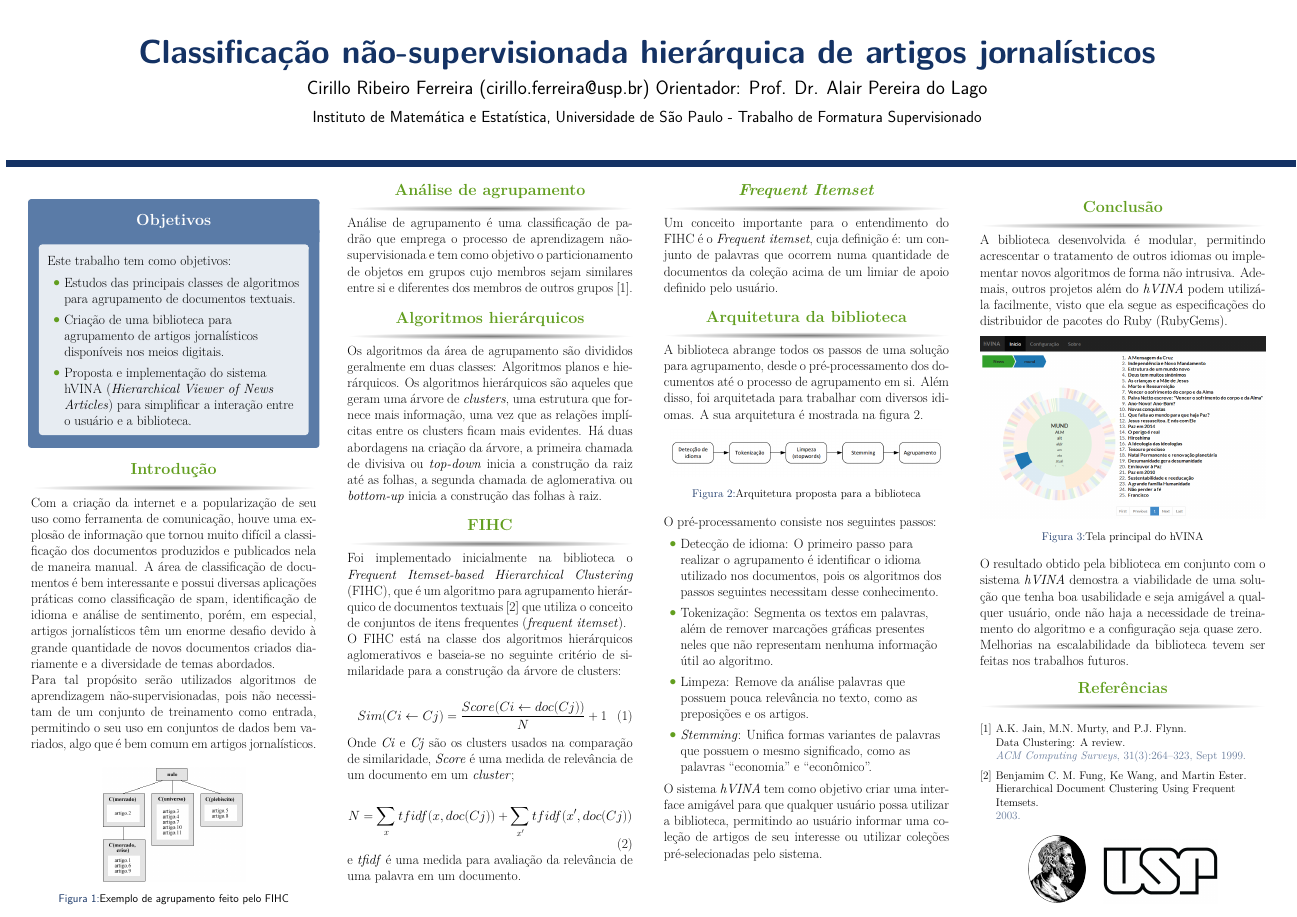
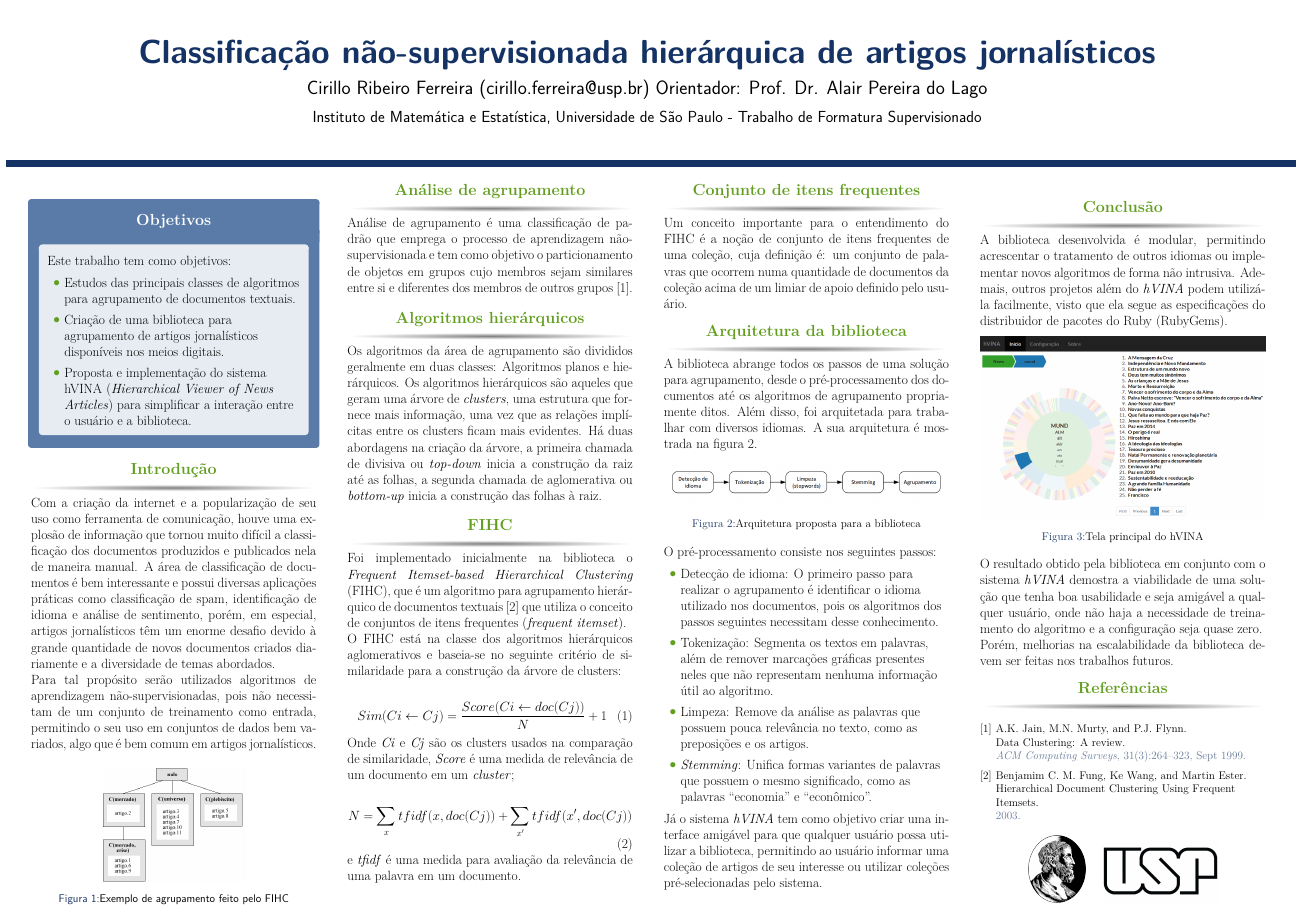
Before and after one commit to tomferreira/mac499, a LaTeX poster (Poster/main.tex): the whole page. Compiled offline with pdfLaTeX.

Commit message:
Correções no pôster

```diff
--- a/Poster/main.tex
+++ b/Poster/main.tex
@@ -193,13 +193,13 @@ e \textit{tfidf} é uma medida para avaliação da relevância de uma palavra em
 %	METHODS
 %----------------------------------------------------------------------------------------
 
-\begin{block}{\textit{Frequent Itemset}}
-Um conceito importante para o entendimento do FIHC é o \textit{Frequent itemset}, cuja definição é: um conjunto de palavras que ocorrem numa quantidade de documentos da coleção acima de um limiar de apoio definido pelo usuário.
+\begin{block}{Conjunto de itens frequentes}
+Um conceito importante para o entendimento do FIHC é a noção de conjunto de itens frequentes de uma coleção, cuja definição é: um conjunto de palavras que ocorrem numa quantidade de documentos da coleção acima de um limiar de apoio definido pelo usuário.
 \end{block}
 
 \begin{block}{Arquitetura da biblioteca}
 
-A biblioteca abrange todos os passos de uma solução para agrupamento, desde o pré-processamento dos documentos até o processo de agrupamento em si. Além disso, foi arquitetada para trabalhar com diversos idiomas. A sua arquitetura é mostrada na figura 2.
+A biblioteca abrange todos os passos de uma solução para agrupamento, desde o pré-processamento dos documentos até os algoritmos de agrupamento propriamente ditos. Além disso, foi arquitetada para trabalhar com diversos idiomas. A sua arquitetura é mostrada na figura 2.
 
 \begin{figure}
 \includegraphics[width=0.95\linewidth]{arquitetura.png}
@@ -211,7 +211,7 @@ O pré-processamento consiste nos seguintes passos:
 \begin{itemize}
 \item Detecção de idioma: O primeiro passo para realizar o agrupamento é identificar o idioma utilizado nos documentos, pois os algoritmos dos passos seguintes necessitam desse conhecimento. %Detecta o idioma mais provável da coleção de documentos atráves de método n-grama.
 \item Tokenização: Segmenta os textos em palavras, além de remover marcações gráficas presentes neles que não representam nenhuma informação útil ao algoritmo.
-\item Limpeza: Remove da análise palavras que possuem pouca relevância no texto, como as preposições e os artigos.
+\item Limpeza: Remove da análise as palavras que possuem pouca relevância no texto, como as preposições e os artigos.
 \item \textit{Stemming}: Unifica formas variantes de palavras que possuem o mesmo significado, como as palavras ``economia'' e ``econômico''.
 \end{itemize}
 
@@ -225,7 +225,7 @@ O pré-processamento consiste nos seguintes passos:
 
 %\begin{block}{O sistema hVINA}
 
-O sistema \textit{hVINA} tem como objetivo criar uma interface amigável para que qualquer usuário possa utilizar a biblioteca, permitindo ao usuário informar uma coleção de artigos de seu interesse ou utilizar coleções pré-selecionadas pelo sistema.
+Já o sistema \textit{hVINA} tem como objetivo criar uma interface amigável para que qualquer usuário possa utilizar a biblioteca, permitindo ao usuário informar uma coleção de artigos de seu interesse ou utilizar coleções pré-selecionadas pelo sistema.
 
 
 \end{block}
@@ -257,7 +257,7 @@ A biblioteca desenvolvida é modular, permitindo acrescentar o tratamento de out
 
 O resultado obtido pela biblioteca em conjunto com o sistema \textit{hVINA} demostra a viabilidade de uma solução que tenha boa usabilidade e seja amigável a qualquer usuário, onde não haja a necessidade de treinamento do algoritmo e a configuração seja quase zero.
 
-Melhorias na escalabilidade da biblioteca tevem ser feitas nos trabalhos futuros.
+Porém, melhorias na escalabilidade da biblioteca devem ser feitas nos trabalhos futuros.
 
 
 %\begin{table}
```
Also changed, not shown: 1 other file.
